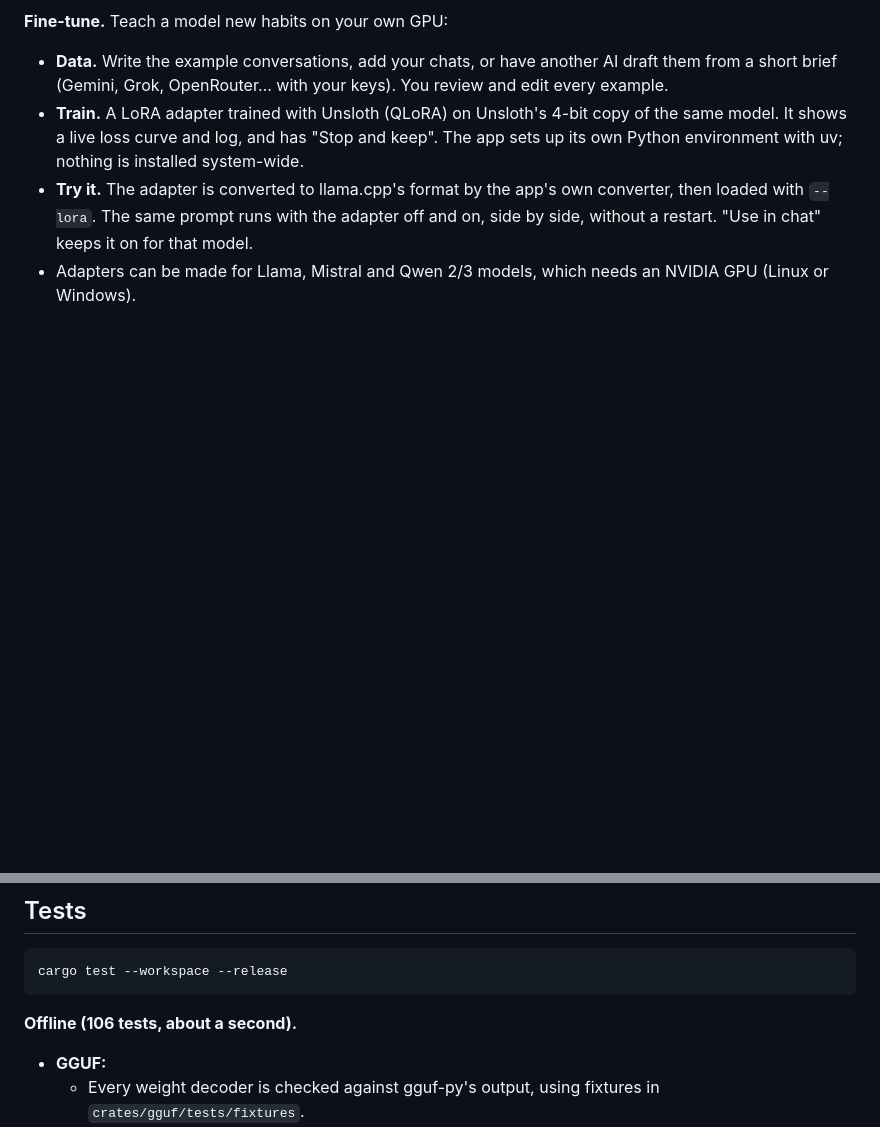
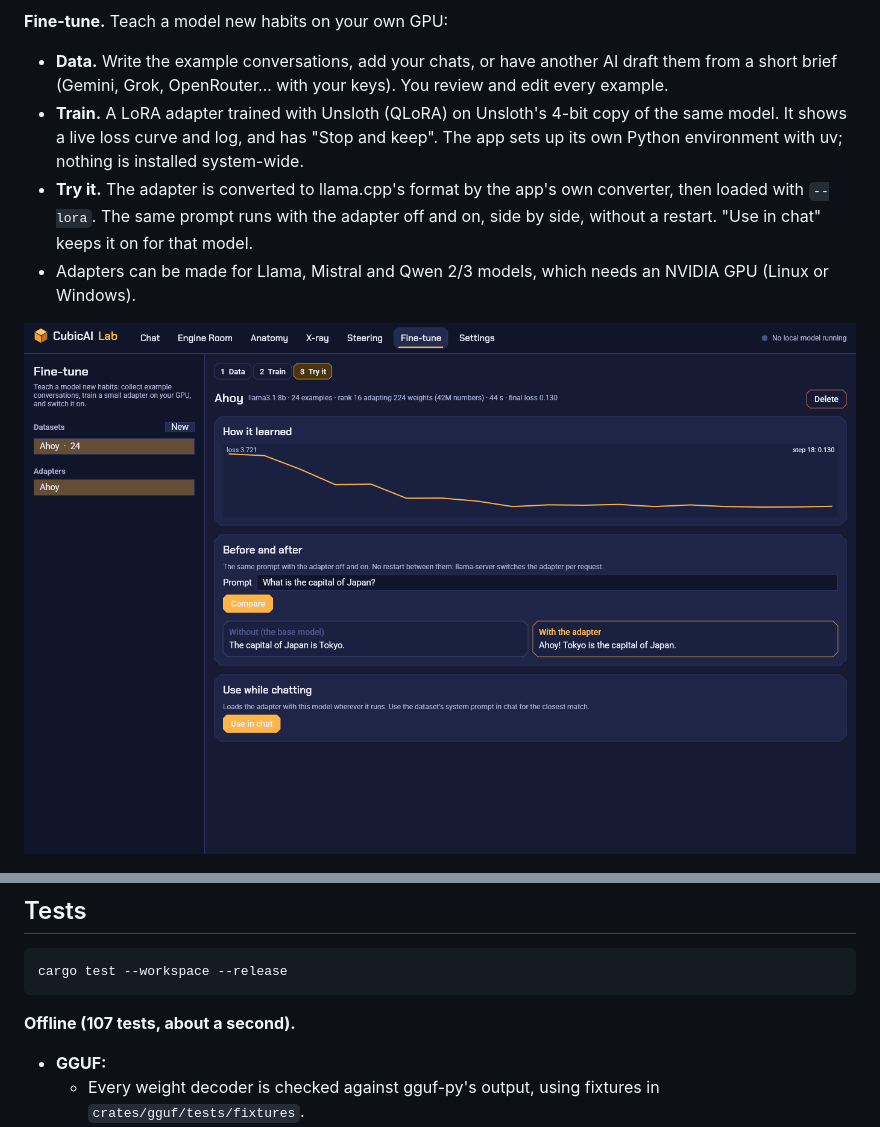
Before and after one commit to thomasmartinoa/cubicai-lab, a Markdown page: README.md, 2 parts joined by grey strips. Rendered like a GitHub page; pictures changed too: docs/screenshots/fine-tune.png (added); blank space fills up the shorter version.

````diff
--- a/README.md
+++ b/README.md
@@ -49,6 +49,8 @@ The desktop side of [CubicAI](../cubicai): chat with local and cloud models, run
 - **Try it.** The adapter is converted to llama.cpp's format by the app's own converter, then loaded with `--lora`. The same prompt runs with the adapter off and on, side by side, without a restart. "Use in chat" keeps it on for that model.
 - Adapters can be made for Llama, Mistral and Qwen 2/3 models, which needs an NVIDIA GPU (Linux or Windows).
 
+![A LoRA trained in 44 s on an RTX 3070 Ti: Llama 3.1 8B with and without it](docs/screenshots/fine-tune.png)
+
 ![A tensor up close](docs/screenshots/tensor.png)
 
 ## Build
@@ -68,7 +70,7 @@ Rust 1.90+ (edition 2024). On Linux you need the usual windowing libraries (Wayl
 cargo test --workspace --release
 ```
 
-**Offline (106 tests, about a second).**
+**Offline (107 tests, about a second).**
 - **GGUF:**
   - Every weight decoder is checked against gguf-py's output, using fixtures in `crates/gguf/tests/fixtures`.
   - A small model written byte by byte checks the parser, the layer layout, the KV-cache shape, the statistics and the zoom windows against exact values.
````
Also changed, not shown: CLAUDE.md (+4 -3 lines), 3 other files.
